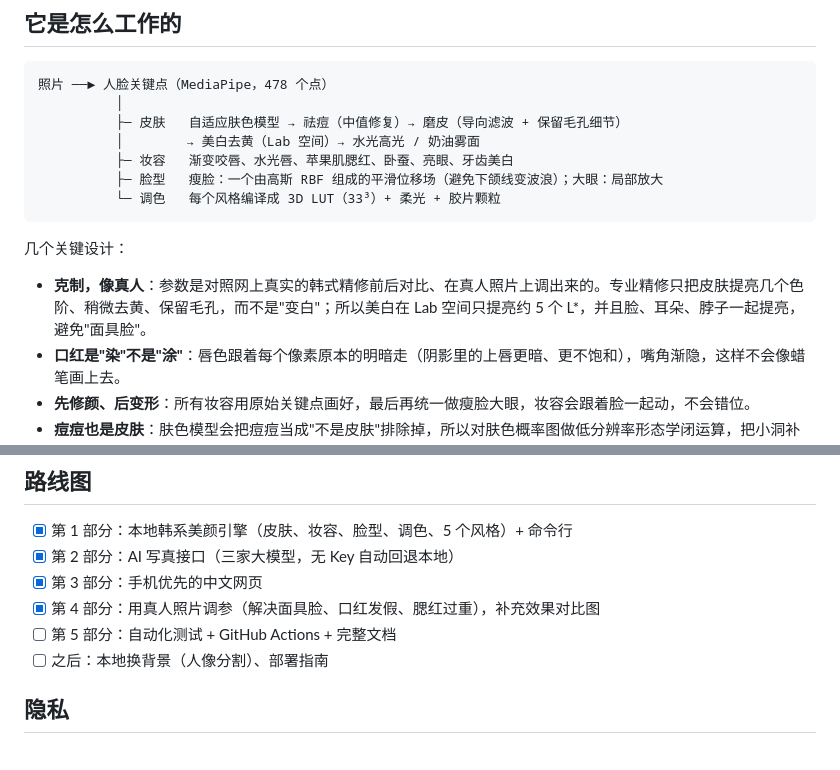
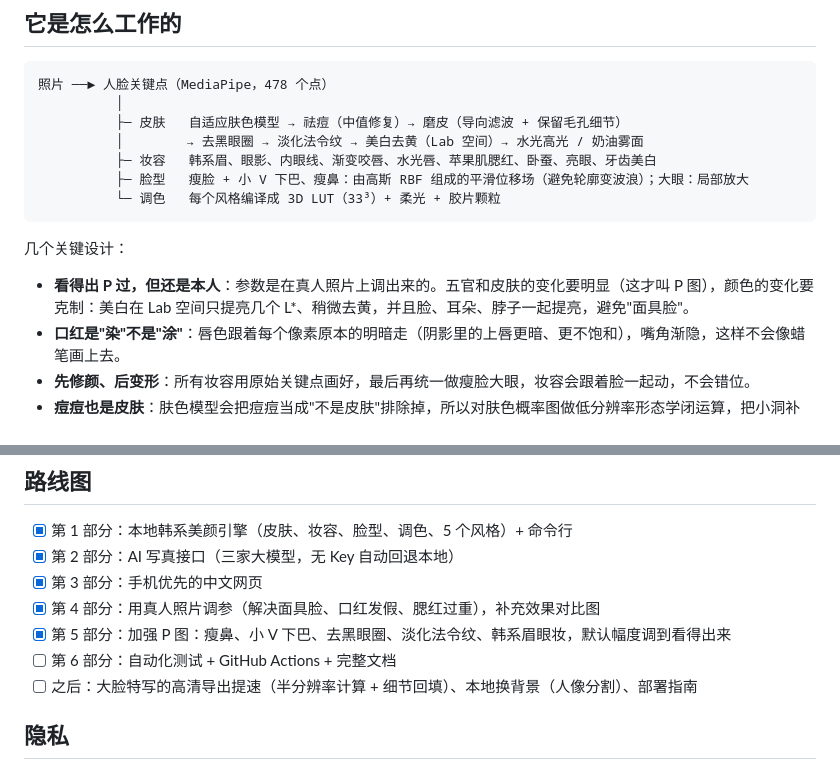
Before and after one commit to mo46-123/ai-picture, a Markdown page: README.md, 2 parts joined by grey strips. GitHub-like rendering.

````diff
--- a/README.md
+++ b/README.md
@@ -62,15 +66,15 @@ python -m seoulglow photo.jpg --all              # 5 种风格各出一张
 照片 ──► 人脸关键点（MediaPipe，478 个点）
           │
           ├─ 皮肤   自适应肤色模型 → 祛痘（中值修复）→ 磨皮（导向滤波 + 保留毛孔细节）
-          │        → 美白去黄（Lab 空间）→ 水光高光 / 奶油雾面
-          ├─ 妆容   渐变咬唇、水光唇、苹果肌腮红、卧蚕、亮眼、牙齿美白
-          ├─ 脸型   瘦脸：一个由高斯 RBF 组成的平滑位移场（避免下颌线变波浪）；大眼：局部放大
+          │        → 去黑眼圈 → 淡化法令纹 → 美白去黄（Lab 空间）→ 水光高光 / 奶油雾面
+          ├─ 妆容   韩系眉、眼影、内眼线、渐变咬唇、水光唇、苹果肌腮红、卧蚕、亮眼、牙齿美白
+          ├─ 脸型   瘦脸 + 小 V 下巴、瘦鼻：由高斯 RBF 组成的平滑位移场（避免轮廓变波浪）；大眼：局部放大
           └─ 调色   每个风格编译成 3D LUT（33³）+ 柔光 + 胶片颗粒
 ```
 
 几个关键设计：
 
-- **克制，像真人**：参数是对照网上真实的韩式精修前后对比、在真人照片上调出来的。专业精修只把皮肤提亮几个色阶、稍微去黄、保留毛孔，而不是"变白"；所以美白在 Lab 空间只提亮约 5 个 L\*，并且脸、耳朵、脖子一起提亮，避免"面具脸"。
+- **看得出 P 过，但还是本人**：参数是在真人照片上调出来的。五官和皮肤的变化要明显（这才叫 P 图），颜色的变化要克制：美白在 Lab 空间只提亮几个 L\*、稍微去黄，并且脸、耳朵、脖子一起提亮，避免"面具脸"。
 - **口红是"染"不是"涂"**：唇色跟着每个像素原本的明暗走（阴影里的上唇更暗、更不饱和），嘴角渐隐，这样不会像蜡笔画上去。
 - **先修颜、后变形**：所有妆容用原始关键点画好，最后再统一做瘦脸大眼，妆容会跟着脸一起动，不会错位。
 - **痘痘也是皮肤**：肤色模型会把痘痘当成"不是皮肤"排除掉，所以对肤色概率图做低分辨率形态学闭运算，把小洞补上。
@@ -99,8 +103,9 @@ scripts/download_models.py
 - [x] 第 2 部分：AI 写真接口（三家大模型，无 Key 自动回退本地）
 - [x] 第 3 部分：手机优先的中文网页
 - [x] 第 4 部分：用真人照片调参（解决面具脸、口红发假、腮红过重），补充效果对比图
-- [ ] 第 5 部分：自动化测试 + GitHub Actions + 完整文档
-- [ ] 之后：本地换背景（人像分割）、部署指南
+- [x] 第 5 部分：加强 P 图：瘦鼻、小 V 下巴、去黑眼圈、淡化法令纹、韩系眉眼妆，默认幅度调到看得出来
+- [ ] 第 6 部分：自动化测试 + GitHub Actions + 完整文档
+- [ ] 之后：大脸特写的高清导出提速（半分辨率计算 + 细节回填）、本地换背景（人像分割）、部署指南
 
 ## 隐私
 
````
Also changed, not shown: other parts of README.md (+5 -1 lines), docs/demo/before-after.jpg, docs/demo/retouch-vs-filter.jpg (added), docs/demo/styles.jpg, 9 other files.
